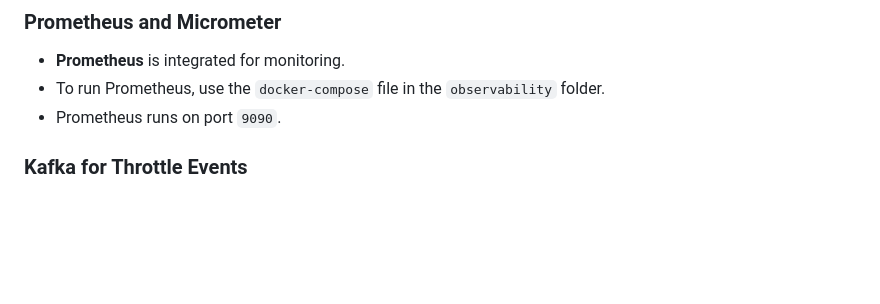
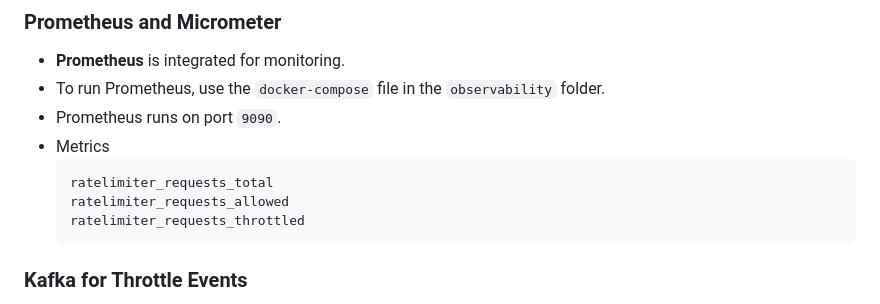
Before and after one commit to Ashwin-ak-05/rate-limiter, a Markdown page: README.md, the part around the change. Drawn GitHub-style; blank space fills up the shorter version.

````diff
--- a/README.md
+++ b/README.md
@@ -95,6 +95,12 @@ A testing script is deployed on **GitHub Pages**:
 - **Prometheus** is integrated for monitoring.
 - To run Prometheus, use the `docker-compose` file in the `observability` folder.
 - Prometheus runs on port `9090`.
+- Metrics
+  ```bash
+  ratelimiter_requests_total
+  ratelimiter_requests_allowed
+  ratelimiter_requests_throttled
+  ```
 
 ### Kafka for Throttle Events
 - **Kafka** is used to consume throttle events.
````
